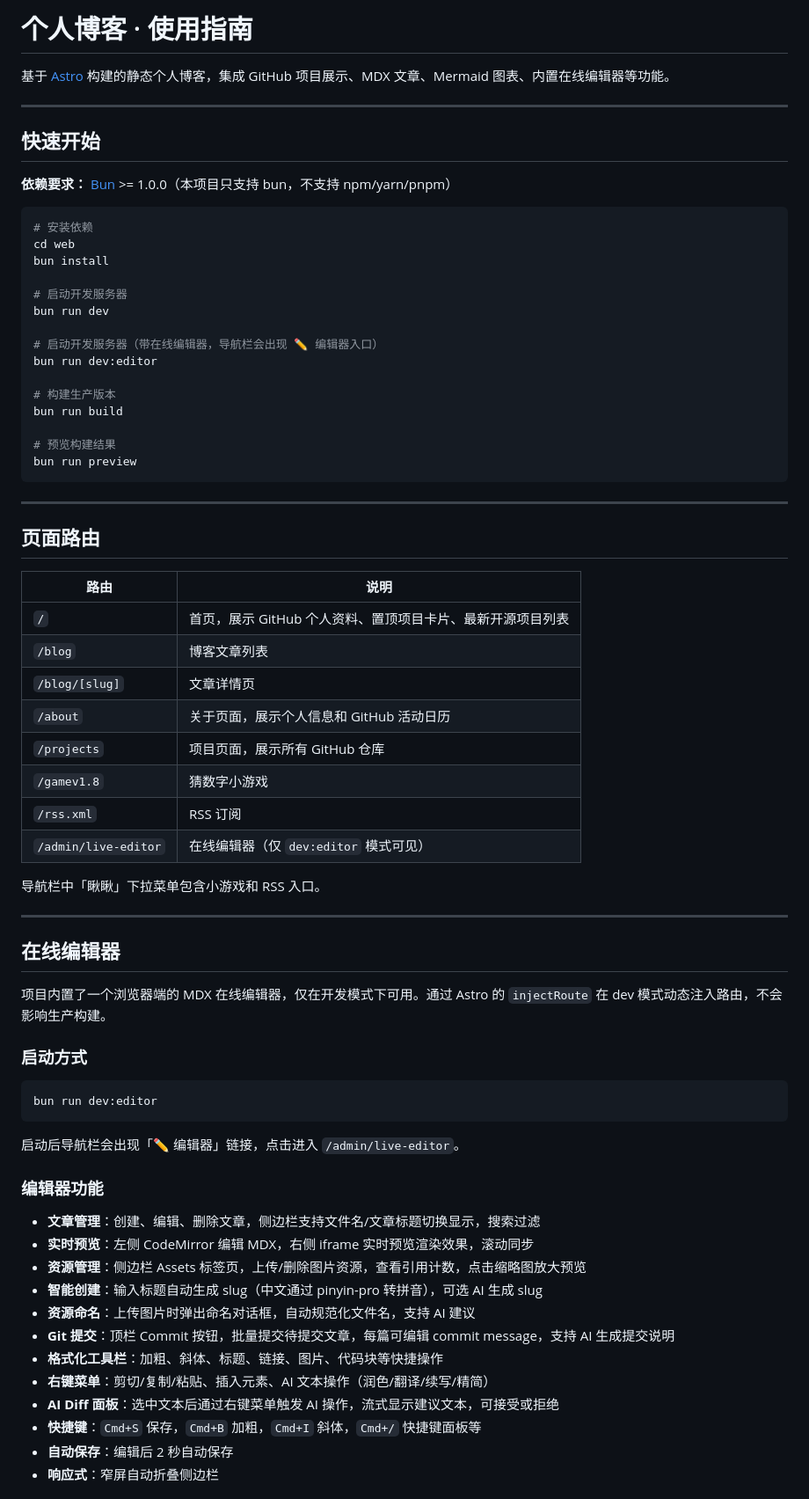
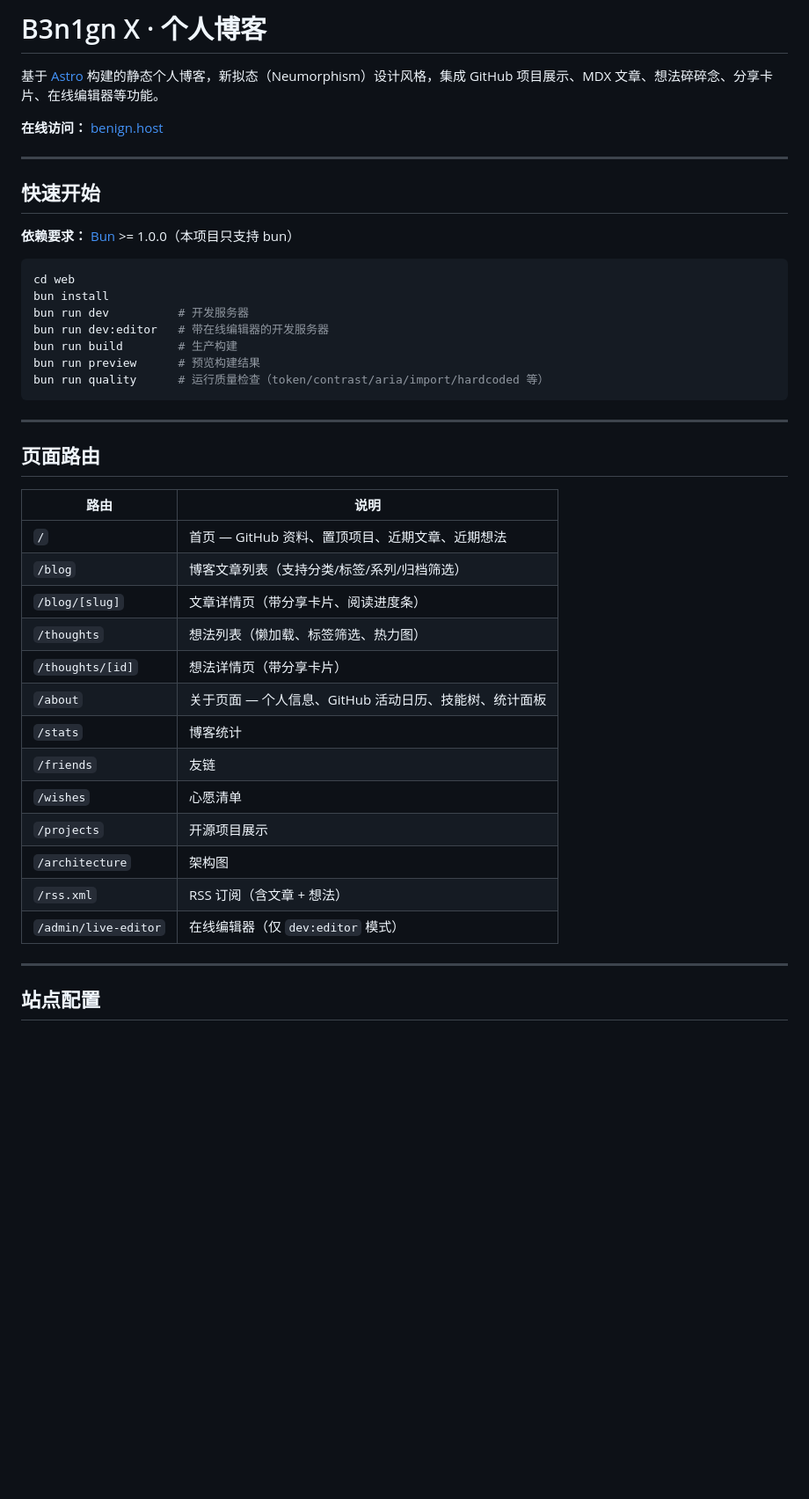
Before and after one commit to W-Mai/w-mai.github.io, a Markdown page: README.md, the part around one of its changes. Shown at 88% size. Rendered like a GitHub page; blank space fills up the shorter version.

Commit message:
📝(docs): rewrite README with current architecture, features, and project structure

````diff
--- a/README.md
+++ b/README.md
@@ -1,29 +1,23 @@
-# 个人博客 · 使用指南
+# B3n1gn X · 个人博客
 
-基于 [Astro](https://astro.build) 构建的静态个人博客，集成 GitHub 项目展示、MDX 文章、Mermaid 图表、内置在线编辑器等功能。
+基于 [Astro](https://astro.build) 构建的静态个人博客，新拟态（Neumorphism）设计风格，集成 GitHub 项目展示、MDX 文章、想法碎碎念、分享卡片、在线编辑器等功能。
+
+**在线访问：** [benign.host](https://benign.host)
 
 ---
 
 ## 快速开始
 
-**依赖要求：** [Bun](https://bun.sh) >= 1.0.0（本项目只支持 bun，不支持 npm/yarn/pnpm）
+**依赖要求：** [Bun](https://bun.sh) >= 1.0.0（本项目只支持 bun）
 
 ```bash
-# 安装依赖
 cd web
 bun install
-
-# 启动开发服务器
-bun run dev
-
-# 启动开发服务器（带在线编辑器，导航栏会出现 ✏️ 编辑器入口）
-bun run dev:editor
-
-# 构建生产版本
-bun run build
-
-# 预览构建结果
-bun run preview
+bun run dev          # 开发服务器
+bun run dev:editor   # 带在线编辑器的开发服务器
+bun run build        # 生产构建
+bun run preview      # 预览构建结果
+bun run quality      # 运行质量检查（token/contrast/aria/import/hardcoded 等）
 ```
 
 ---
@@ -32,43 +26,21 @@ bun run preview
 
 | 路由 | 说明 |
 |------|------|
-| `/` | 首页，展示 GitHub 个人资料、置顶项目卡片、最新开源项目列表 |
-| `/blog` | 博客文章列表 |
-| `/blog/[slug]` | 文章详情页 |
-| `/about` | 关于页面，展示个人信息和 GitHub 活动日历 |
-| `/projects` | 项目页面，展示所有 GitHub 仓库 |
-| `/gamev1.8` | 猜数字小游戏 |
-| `/rss.xml` | RSS 订阅 |
-| `/admin/live-editor` | 在线编辑器（仅 `dev:editor` 模式可见） |
-
-导航栏中「瞅瞅」下拉菜单包含小游戏和 RSS 入口。
+| `/` | 首页 — GitHub 资料、置顶项目、近期文章、近期想法 |
+| `/blog` | 博客文章列表（支持分类/标签/系列/归档筛选） |
+| `/blog/[slug]` | 文章详情页（带分享卡片、阅读进度条） |
+| `/thoughts` | 想法列表（懒加载、标签筛选、热力图） |
+| `/thoughts/[id]` | 想法详情页（带分享卡片） |
+| `/about` | 关于页面 — 个人信息、GitHub 活动日历、技能树、统计面板 |
+| `/stats` | 博客统计 |
+| `/friends` | 友链 |
+| `/wishes` | 心愿清单 |
+| `/projects` | 开源项目展示 |
+| `/architecture` | 架构图 |
+| `/rss.xml` | RSS 订阅（含文章 + 想法） |
+| `/admin/live-editor` | 在线编辑器（仅 `dev:editor` 模式） |
 
 ---
 
-## 在线编辑器
+## 站点配置
 
-项目内置了一个浏览器端的 MDX 在线编辑器，仅在开发模式下可用。通过 Astro 的 `injectRoute` 在 dev 模式动态注入路由，不会影响生产构建。
-
-### 启动方式
-
-```bash
-bun run dev:editor
-```
-
-启动后导航栏会出现「✏️ 编辑器」链接，点击进入 `/admin/live-editor`。
-
-### 编辑器功能
-
-- **文章管理**：创建、编辑、删除文章，侧边栏支持文件名/文章标题切换显示，搜索过滤
-- **实时预览**：左侧 CodeMirror 编辑 MDX，右侧 iframe 实时预览渲染效果，滚动同步
-- **资源管理**：侧边栏 Assets 标签页，上传/删除图片资源，查看引用计数，点击缩略图放大预览
-- **智能创建**：输入标题自动生成 slug（中文通过 pinyin-pro 转拼音），可选 AI 生成 slug
-- **资源命名**：上传图片时弹出命名对话框，自动规范化文件名，支持 AI 建议
-- **Git 提交**：顶栏 Commit 按钮，批量提交待提交文章，每篇可编辑 commit message，支持 AI 生成提交说明
-- **格式化工具栏**：加粗、斜体、标题、链接、图片、代码块等快捷操作
-- **右键菜单**：剪切/复制/粘贴、插入元素、AI 文本操作（润色/翻译/续写/精简）
-- **AI Diff 面板**：选中文本后通过右键菜单触发 AI 操作，流式显示建议文本，可接受或拒绝
-- **快捷键**：`Cmd+S` 保存，`Cmd+B` 加粗，`Cmd+I` 斜体，`Cmd+/` 快捷键面板等
-- **自动保存**：编辑后 2 秒自动保存
-- **响应式**：窄屏自动折叠侧边栏
-
````
Also changed, not shown: other parts of README.md (+91 -153 lines).
